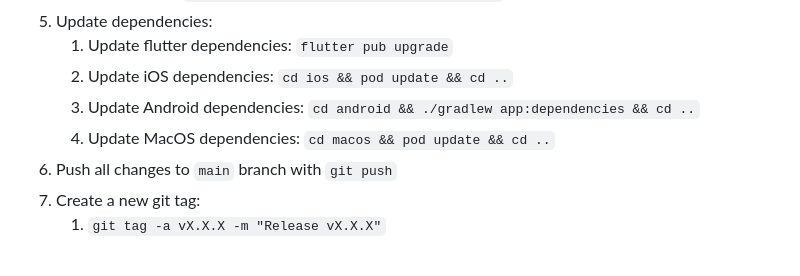
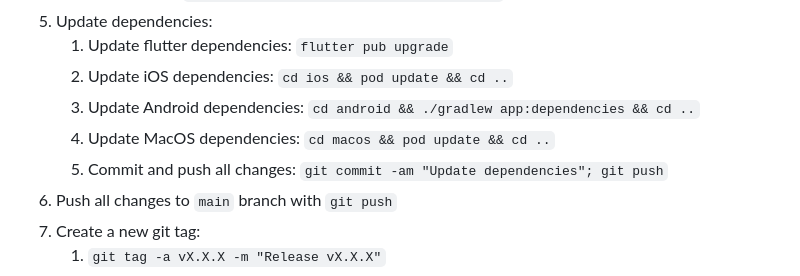
Before and after one commit to fuks-kit/fuks_app, a Markdown page: README.md, the part around the change. Drawn GitHub-style.

Commit message:
Update dependencies

```diff
--- a/README.md
+++ b/README.md
@@ -65,6 +65,7 @@ Prepare a new release by following these steps:
     2. Update iOS dependencies: `cd ios && pod update && cd ..`
     3. Update Android dependencies: `cd android && ./gradlew app:dependencies && cd ..`
     4. Update MacOS dependencies: `cd macos && pod update && cd ..`
+    5. Commit and push all changes: `git commit -am "Update dependencies"; git push`
 6. Push all changes to `main` branch with `git push`
 7. Create a new git tag:
     1. `git tag -a vX.X.X -m "Release vX.X.X"`
```
